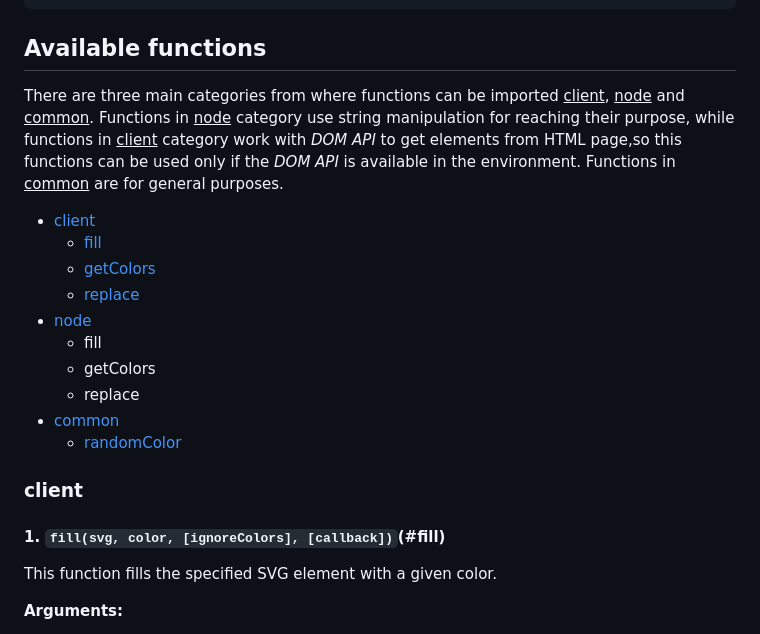
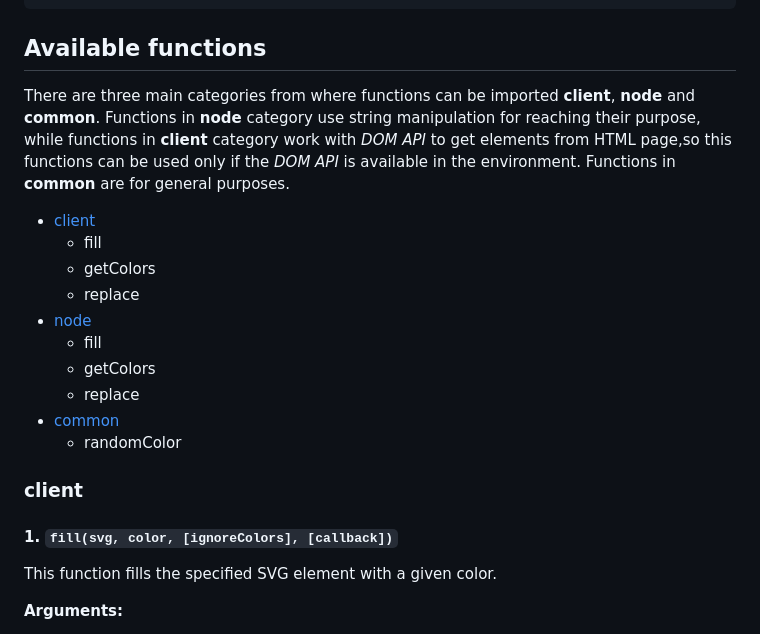
Before and after one commit to Arman2409/svg-colorizer, a Markdown page: README.md, the part around one of its changes. GitHub-like rendering.

Commit message:
feat: add bold and italic

```diff
--- a/README.md
+++ b/README.md
@@ -40,23 +40,23 @@ const newColor = randomColor();
 
 ## Available functions
 
-There are three main categories from where functions can be imported <u>client</u>, <u>node</u> and <u>common</u>.
-Functions in <u>node</u> category use string manipulation for reaching their purpose, while functions in <u>client</u> category work with <i>DOM API</i> to get elements from HTML page,so this functions can be used only if the <i>DOM API</i> is available in the environment. Functions in <u>common</u> are for general purposes.
+There are three main categories from where functions can be imported **client**, **node** and **common**.
+Functions in **node** category use string manipulation for reaching their purpose, while functions in **client** category work with *DOM API* to get elements from HTML page,so this functions can be used only if the *DOM API* is available in the environment. Functions in **common** are for general purposes.
 
 - [client](#client)
-  - [fill](#fill)
-  - [getColors](#getColors)
-  - [replace](#replace)
+  - fill
+  - getColors
+  - replace
 - [node](#node)
   - fill
   - getColors
   - replace
-- [common](#node)
-  - [randomColor](#randomColor)
+- [common](#common)
+  - randomColor
 
 ### client
 
-#### 1. `fill(svg, color, [ignoreColors], [callback])`(#fill)
+#### 1. `fill(svg, color, [ignoreColors], [callback])`
 
 This function fills the specified SVG element with a given color.
 
```
Also changed, not shown: other parts of README.md (+1 -1 lines).
